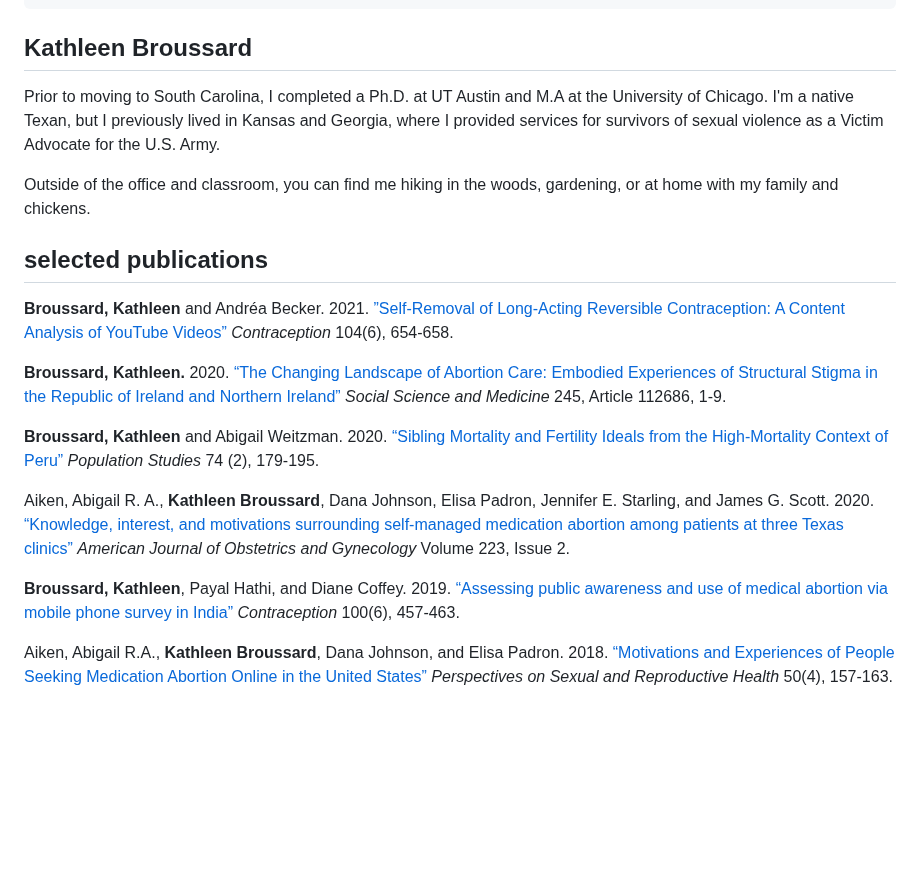
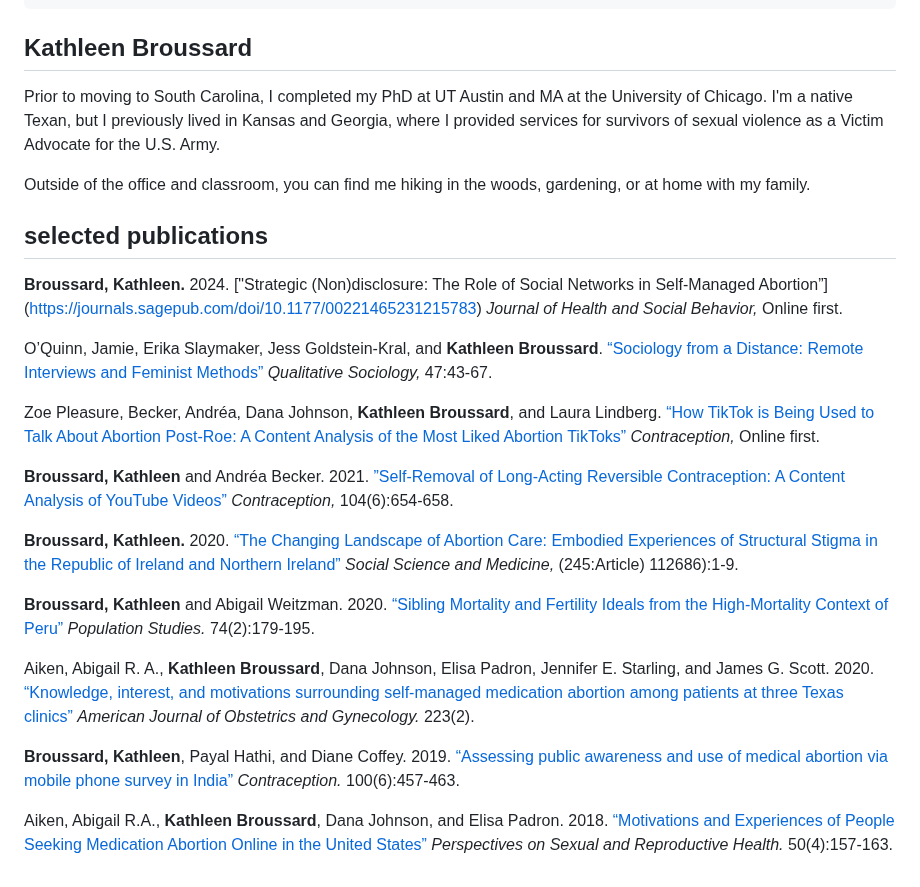
Before and after one commit to staticjax/kathleen-website, a Markdown page: src/pages/about.md, the part around the change. Rendered like a GitHub page; blank space fills up the shorter version.

Commit message:
Update Pages “about”

```diff
--- a/src/pages/about.md
+++ b/src/pages/about.md
@@ -39,21 +39,28 @@ template: page
 ---
 ## Kathleen Broussard
 
-Prior to moving to South Carolina, I completed a Ph.D. at UT Austin and M.A at the University of Chicago. I'm a native Texan, but I previously lived in Kansas and Georgia, where I provided services for survivors of sexual violence as a Victim Advocate for the U.S. Army.
+Prior to moving to South Carolina, I completed my PhD at UT Austin and MA at the University of Chicago. I'm a native Texan, but I previously lived in Kansas and Georgia, where I provided services for survivors of sexual violence as a Victim Advocate for the U.S. Army.
 
-Outside of the office and classroom, you can find me hiking in the woods, gardening, or at home with my family and chickens.
+Outside of the office and classroom, you can find me hiking in the woods, gardening, or at home with my family.
 
 ## selected publications
 
+
+**Broussard, Kathleen.** 2024. ["Strategic (Non)disclosure: The Role of Social Networks in Self-Managed Abortion”] (https://journals.sagepub.com/doi/10.1177/00221465231215783) *Journal of Health and Social Behavior,* Online first.
+
+O’Quinn, Jamie, Erika Slaymaker, Jess Goldstein-Kral, and **Kathleen Broussard**. [“Sociology from a Distance: Remote Interviews and Feminist Methods”](https://link.springer.com/article/10.1007/s11133-024-09556-y) *Qualitative Sociology,* 47:43-67.
+
+Zoe Pleasure, Becker, Andréa, Dana Johnson, **Kathleen Broussard**, and Laura Lindberg. [“How TikTok is Being Used to Talk About Abortion Post-Roe: A Content Analysis of the Most Liked Abortion TikToks”](https://doi.org/10.1016/j.contraception.2024.110384) *Contraception,* Online first.
+
 **Broussard, Kathleen** and Andréa Becker. 2021. [”Self-Removal of Long-Acting Reversible
-Contraception: A Content Analysis of YouTube Videos”](https://www.sciencedirect.com/science/article/pii/S0010782421003462?via%3Dihub) *Contraception* 104(6), 654-658.
+Contraception: A Content Analysis of YouTube Videos”](https://www.sciencedirect.com/science/article/pii/S0010782421003462?via%3Dihub) *Contraception,* 104(6):654-658.
 
-**Broussard, Kathleen.** 2020. [“The Changing Landscape of Abortion Care: Embodied Experiences of Structural Stigma in the Republic of Ireland and Northern Ireland”](https://doi.org/10.1016/j.socscimed.2019.112686) *Social Science and Medicine* 245, Article 112686, 1-9.
+**Broussard, Kathleen.** 2020. [“The Changing Landscape of Abortion Care: Embodied Experiences of Structural Stigma in the Republic of Ireland and Northern Ireland”](https://doi.org/10.1016/j.socscimed.2019.112686) *Social Science and Medicine,* (245:Article) 112686):1-9.
 
-**Broussard, Kathleen** and Abigail Weitzman. 2020. [“Sibling Mortality and Fertility Ideals from the High-Mortality Context of Peru”](https://doi.org/10.1080/00324728.2020.1737188) *Population Studies* 74 (2), 179-195.
+**Broussard, Kathleen** and Abigail Weitzman. 2020. [“Sibling Mortality and Fertility Ideals from the High-Mortality Context of Peru”](https://doi.org/10.1080/00324728.2020.1737188) *Population Studies.* 74(2):179-195.
 
-Aiken, Abigail R. A., **Kathleen Broussard**, Dana Johnson, Elisa Padron, Jennifer E. Starling, and James G. Scott. 2020. [“Knowledge, interest, and motivations surrounding self-managed medication abortion among patients at three Texas clinics”](https://doi.org/10.1016/j.ajog.2020.02.026) *American Journal of Obstetrics and Gynecology* Volume 223, Issue 2.
+Aiken, Abigail R. A., **Kathleen Broussard**, Dana Johnson, Elisa Padron, Jennifer E. Starling, and James G. Scott. 2020. [“Knowledge, interest, and motivations surrounding self-managed medication abortion among patients at three Texas clinics”](https://doi.org/10.1016/j.ajog.2020.02.026) *American Journal of Obstetrics and Gynecology.* 223(2).
 
-**Broussard, Kathleen**, Payal Hathi, and Diane Coffey. 2019. [“Assessing public awareness and use of medical abortion via mobile phone survey in India”](https://doi.org/10.1016/j.contraception.2019.08.005) *Contraception* 100(6), 457-463.
+**Broussard, Kathleen**, Payal Hathi, and Diane Coffey. 2019. [“Assessing public awareness and use of medical abortion via mobile phone survey in India”](https://doi.org/10.1016/j.contraception.2019.08.005) *Contraception.* 100(6):457-463.
 
-Aiken, Abigail R.A., **Kathleen Broussard**, Dana Johnson, and Elisa Padron. 2018. [“Motivations and Experiences of People Seeking Medication Abortion Online in the United States”](https://doi.org/10.1363/psrh.12073) *Perspectives on Sexual and Reproductive Health* 50(4), 157-163.
+Aiken, Abigail R.A., **Kathleen Broussard**, Dana Johnson, and Elisa Padron. 2018. [“Motivations and Experiences of People Seeking Medication Abortion Online in the United States”](https://doi.org/10.1363/psrh.12073) *Perspectives on Sexual and Reproductive Health.* 50(4):157-163.
```
